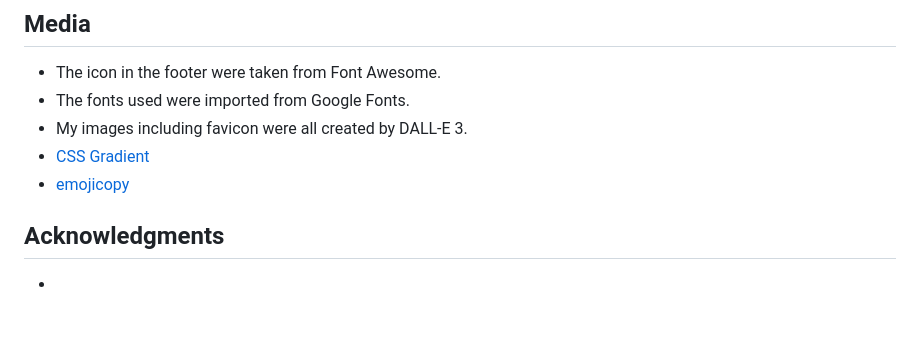
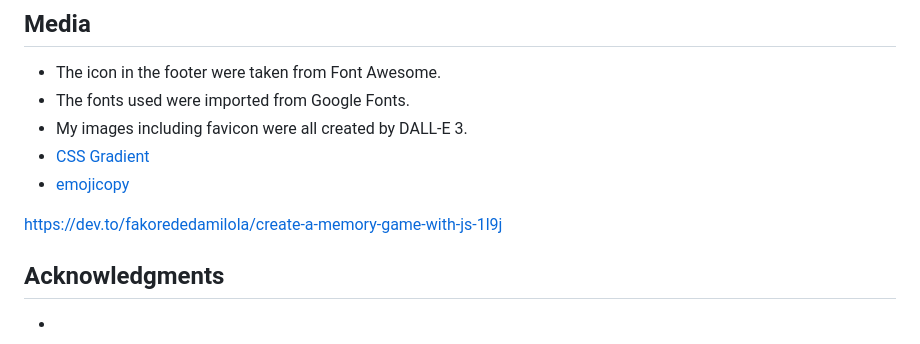
Before and after one commit to martinamicaela/memorygame, a Markdown page: README.md, the part around the change. Rendered like a GitHub page; blank space fills up the shorter version.

Commit message:
add links to readme

```diff
--- a/README.md
+++ b/README.md
@@ -522,6 +522,8 @@ https://stackoverflow.com/questions/5294842/refresh-a-page-using-javascript-or-h
 - [CSS Gradient](https://cssgradient.io/)
 - [emojicopy](https://emojicopy.com/)
 
+https://dev.to/fakorededamilola/create-a-memory-game-with-js-1l9j
+
 ## Acknowledgments
 -
 -
```
